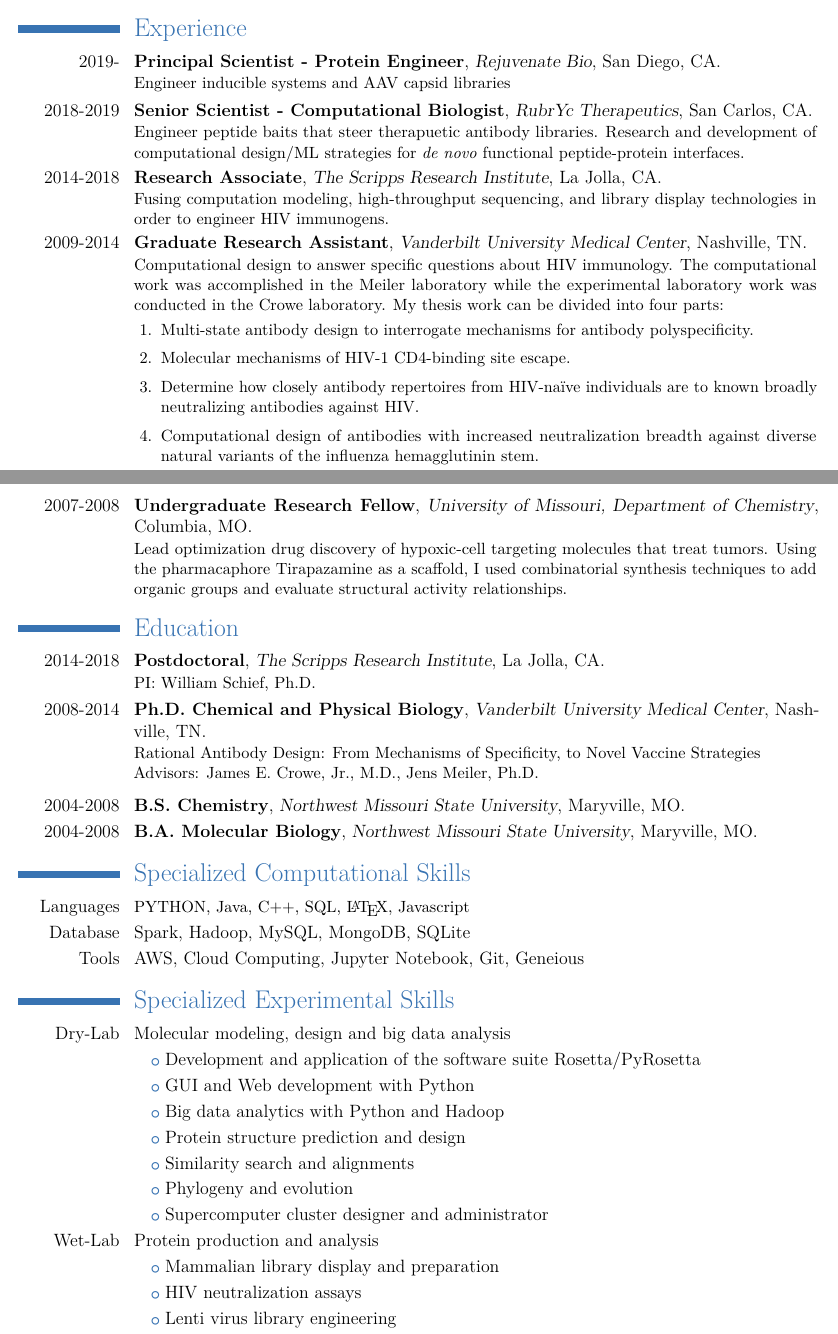
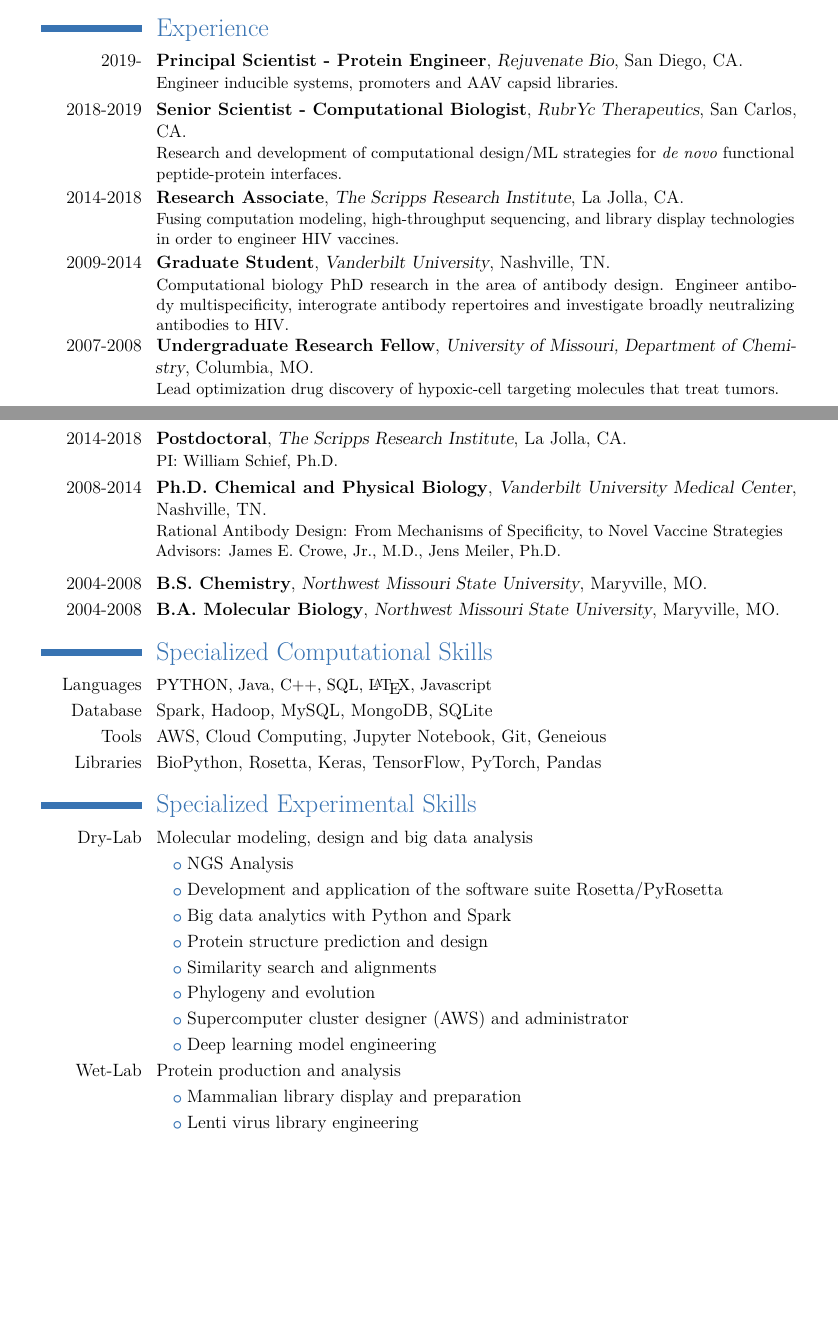
Before and after one commit to jwillis0720/thesis_and_cv, a LaTeX CV (cv/git_cv/my_cv/JordanWillisCV.tex, which reads cv/git_cv/my_cv/jordan/researchexperience.tex, cv/git_cv/my_cv/jordan/skills.tex): two parts of pages 1 and 2 of 5, joined at a grey line, cut so that both start at the same text, the shorter picture padded with empty space. The pictures show the PDF file cv/git_cv/my_cv/JordanWillisCV.pdf that the author committed with the source.

Commit message:
updated cv

```diff
--- a/cv/git_cv/my_cv/jordan/researchexperience.tex
+++ b/cv/git_cv/my_cv/jordan/researchexperience.tex
@@ -1,17 +1,16 @@
 \section{Experience}
-\cventry{2019-}{Principal Scientist - Protein Engineer}{Rejuvenate Bio}{San Diego}{CA}{Engineer inducible systems and AAV capsid libraries}
-\cventry{2018-2019}{Senior Scientist - Computational Biologist}{RubrYc Therapeutics}{San Carlos}{CA}{Engineer peptide baits that steer therapeutic
- antibody libraries. Research and development of computational design/ML strategies for \textit{de novo} functional peptide-protein interfaces.}
-\cventry{2014-2018}{Research Associate}{The Scripps Research Institute}{La Jolla}{CA}{ Fusing computation modeling, high-throughput sequencing, and library display technologies in order to engineer HIV immunogens.}
-\cventry{2009-2014}{Graduate Research Assistant}{Vanderbilt University Medical Center}{Nashville}{TN}{Computational design to answer specific questions about HIV immunology. The computational work was accomplished in the Meiler laboratory while the experimental laboratory work was conducted in the Crowe laboratory. My thesis work can be divided into four parts:%
-\begin{enumerate}[itemsep=1mm,topsep=1mm,leftmargin=.25in,parsep=1mm]
-\item Multi-state antibody design to interrogate mechanisms for antibody polyspecificity.
-\item Molecular mechanisms of HIV-1 CD4-binding site escape.
-\item Determine how closely antibody repertoires from HIV-na\"{i}ve individuals are to known broadly neutralizing antibodies against HIV.
-\item Computational design of antibodies with increased neutralization breadth against diverse natural variants of the influenza hemagglutinin stem.
-\end{enumerate}}
+\cventry{2019-}{Principal Scientist - Protein Engineer}{Rejuvenate Bio}{San Diego}{CA}{Engineer inducible systems, promoters and AAV capsid libraries.}
+\cventry{2018-2019}{Senior Scientist - Computational Biologist}{RubrYc Therapeutics}{San Carlos}{CA}{Research and development of computational design/ML strategies for \textit{de novo} functional peptide-protein interfaces.}
+\cventry{2014-2018}{Research Associate}{The Scripps Research Institute}{La Jolla}{CA}{Fusing computation modeling, high-throughput sequencing, and library display technologies in order to engineer HIV vaccines.}
+\cventry{2009-2014}{Graduate Student}{Vanderbilt University}{Nashville}{TN}{Computational biology PhD research in the area of antibody design. Engineer antibody multispecificity, interograte antibody repertoires and investigate broadly neutralizing antibodies to HIV.}
+% \begin{enumerate}[itemsep=1mm,topsep=1mm,leftmargin=.25in,parsep=1mm]
+% \item Multi-state antibody design to interrogate mechanisms for antibody polyspecificity.
+% \item Molecular mechanisms of HIV-1 CD4-binding site escape.
+% \item Determine how closely antibody repertoires from HIV-na\"{i}ve individuals are to known broadly neutralizing antibodies against HIV.
+% \item Computational design of antibodies with increased neutralization breadth against diverse natural variants of the influenza hemagglutinin stem.
+% \end{enumerate}}
 %\vspace{1mm}
-\cventry{2007-2008}{Undergraduate Research Fellow}{University of Missouri, Department of Chemistry}{Columbia}{MO}{Lead optimization drug discovery of hypoxic-cell targeting molecules that treat tumors. Using the pharmacaphore Tirapazamine as a scaffold, I used combinatorial synthesis techniques to add organic groups and evaluate structural activity relationships.}
+\cventry{2007-2008}{Undergraduate Research Fellow}{University of Missouri, Department of Chemistry}{Columbia}{MO}{Lead optimization drug discovery of hypoxic-cell targeting molecules that treat tumors.}
 %Teaching Experience
 % \section{Teaching Experience}
 % \cventry{2012}{Instructor - Rosetta teaching worksop}{Vanderbilt University}{Nashville}{TN}{Developed protocol, taught background and gave hands-on demonstration for design for Rosetta teaching workshop 2012}
--- a/cv/git_cv/my_cv/jordan/skills.tex
+++ b/cv/git_cv/my_cv/jordan/skills.tex
@@ -10,11 +10,11 @@
 \cvlistitem{NGS Analysis}
 \cvlistitem{Development and application of the software suite Rosetta/PyRosetta}
 %\cvlistitem{GUI and Web development with Python}
-\cvlistitem{Big data analytics with Python and Hadoop}
+\cvlistitem{Big data analytics with Python and Spark}
 \cvlistitem{Protein structure prediction and design}
 \cvlistitem{Similarity search and alignments}
 \cvlistitem{Phylogeny and evolution}
-\cvlistitem{Supercomputer cluster designer and administrator}
+\cvlistitem{Supercomputer cluster designer (AWS) and administrator}
 \cvlistitem{Deep learning model engineering}
 
 \cvline{Wet-Lab}{Protein production and analysis}
```
Also changed, not shown: cv/git_cv/my_cv/JordanWillisCV.tex (+3 -4 lines), cv/git_cv/my_cv/jordan/honors.tex (+5 -5 lines), cv/git_cv/my_cv/jordan/profile.tex (+2 -2 lines), cv/git_cv/my_cv/IMG_0749_compressed.png (added), cv/git_cv/my_cv/JordanWillisCV.pdf.
